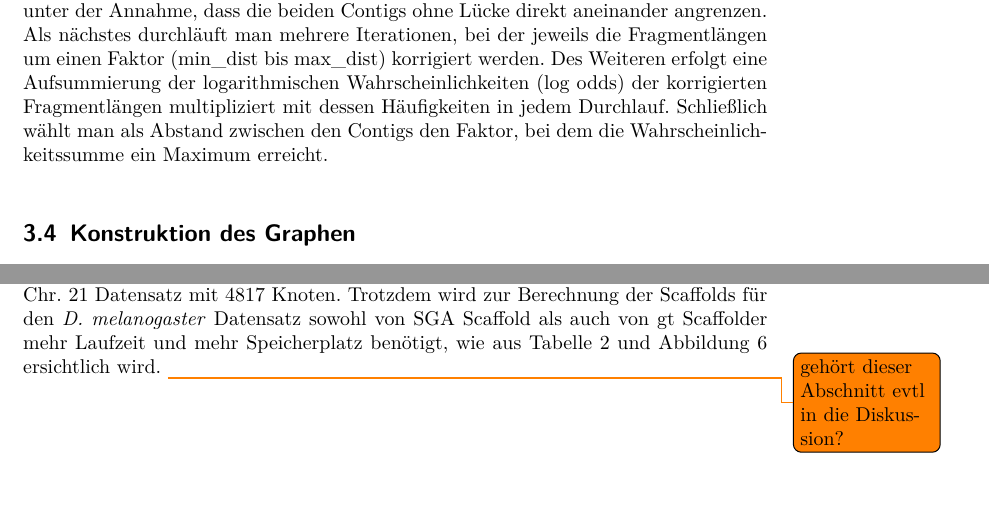
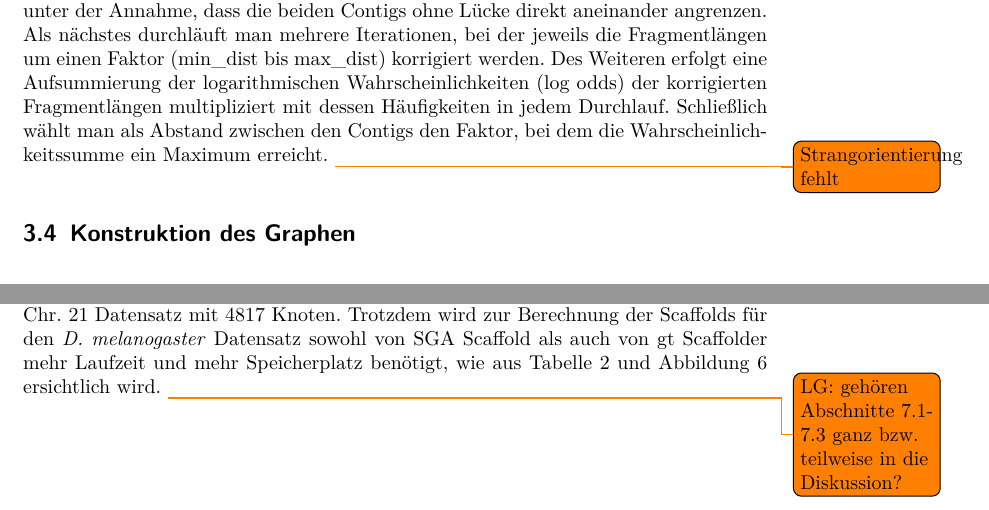
Before and after one commit to dorleosterode/gt-scaffold, a LaTeX paper (doc/ausarbeitung.tex): two parts of pages 6 and 17 of 23, joined at a grey line, cut so that both start at the same text. Compiled offline with pdfLaTeX.

Commit message:
Anmerkung wegen Diskussion hinzugefuegt

```diff
--- a/doc/ausarbeitung.tex
+++ b/doc/ausarbeitung.tex
@@ -227,6 +227,7 @@ der logarithmischen Wahrscheinlichkeiten (log odds) der korrigierten
 Fragmentlängen multipliziert mit dessen Häufigkeiten in jedem Durchlauf.
 Schließlich wählt man als Abstand zwischen den Contigs den Faktor, bei
 dem die Wahrscheinlichkeitssumme ein Maximum erreicht.
+\todo{Strangorientierung fehlt}
 
 \subsection{Konstruktion des Graphen}
 Aus den Contigs und den Distanzinformationen wird der Scaffold-Graph
@@ -794,7 +795,7 @@ zur Berechnung der Scaffolds für den \textit{D. melanogaster}
 Datensatz sowohl von SGA Scaffold als auch von gt Scaffolder mehr
 Laufzeit und mehr Speicherplatz benötigt, wie aus Tabelle \ref{tab:
   Vergleich} und Abbildung \ref{abb: Zeit} ersichtlich
-wird. \todo{gehört dieser Abschnitt evtl in die Diskussion?}
+wird. \todo{LG: gehören Abschnitte 7.1-7.3 ganz bzw. teilweise in die Diskussion?}
 
 
 \section{Diskussion und Ausblick}
```
